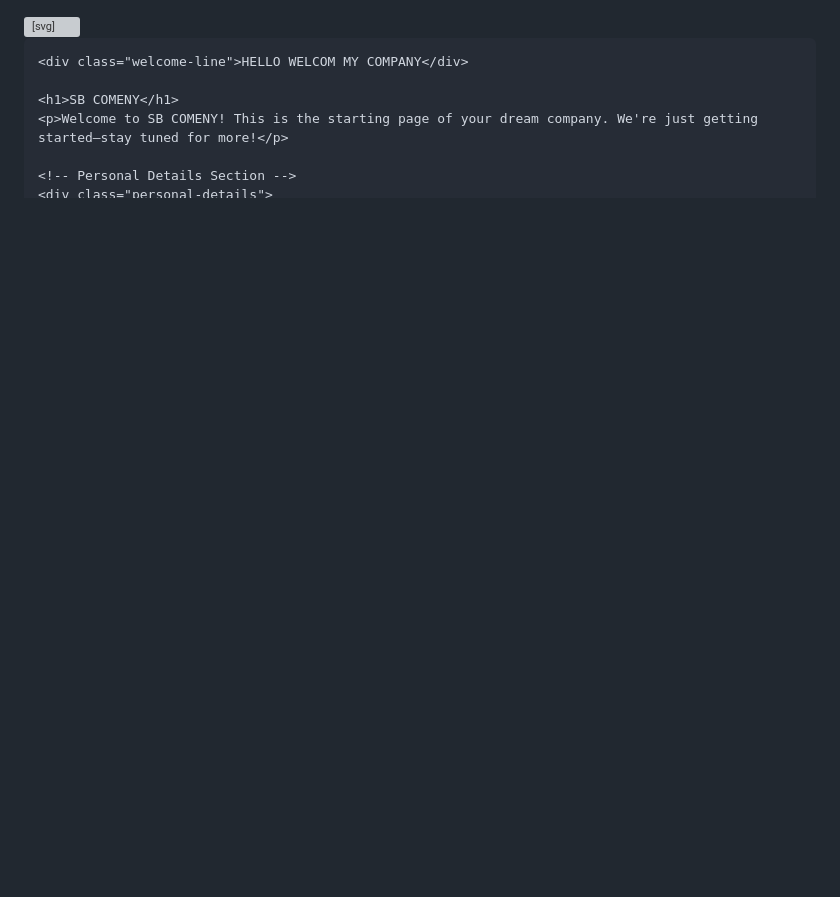
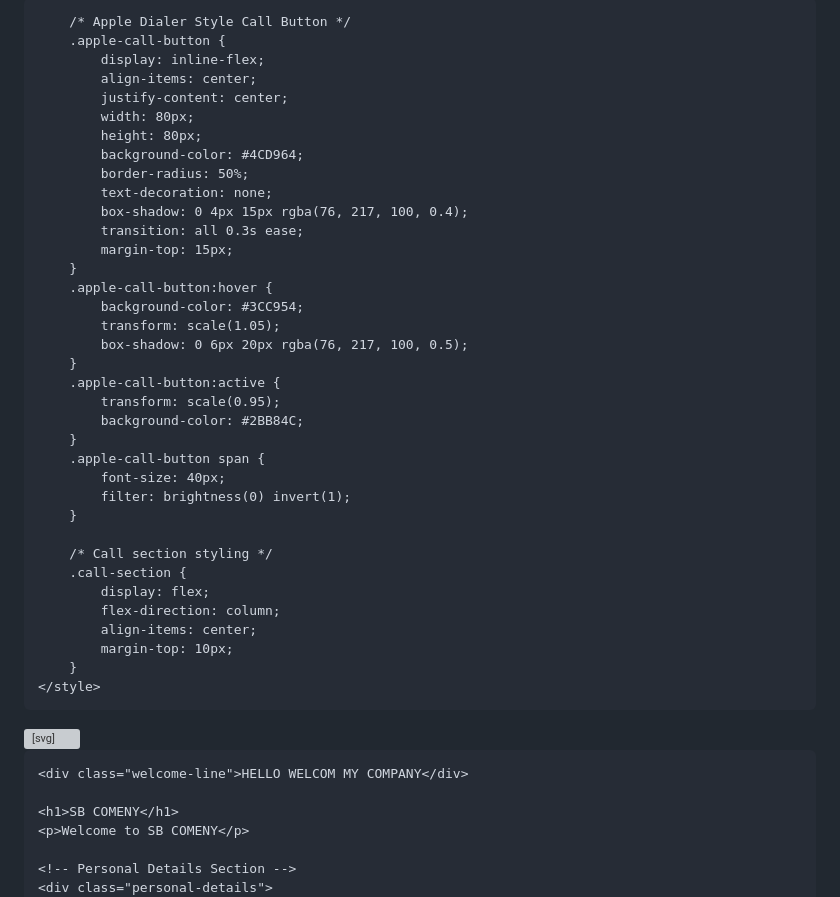
Before and after one commit to bilal8766/SB-COMENY, a Markdown page: README.md, the part around one of its changes. Drawn GitHub-style; blank space fills up the shorter version; grey boxes are pictures that could not be loaded.

Commit message:
Update README.md
MOHD BILAL

```diff
--- a/README.md
+++ b/README.md
@@ -3,9 +3,9 @@
 <head>
     <meta charset="UTF-8">
     <meta name="viewport" content="width=device-width, initial-scale=1.0">
-    <title>Bilal Singarya - Welcome</title>
-    <meta name="description" content="Welcome to SB COMENY, Thanyou Visit My Site Contact Mohd Bilal at 9813490892 or riyan.khan4712@gmail.com for more details.">
-    <meta name="keywords" content="SB COMENY, company, Haryana, Mohd Bilal, business">
+    <title>SB COMENY - Welcome</title>
+    <meta name="description" content="Welcome to SB COMENY, Thanyou Visit My Site. Contact Mohd Bilal at 9813490892 or riyan.khan4712@gmail.com for more details.">
+    <meta name="keywords" content="SB COMENY, company,, Mohd Bilal, ">
     <style>
         body {
             font-family: Arial, sans-serif;
@@ -51,26 +51,6 @@
             margin: 5px 0;
             color: #666;
         }
-        .call-button {
-            display: inline-block;
-            background-color: #34C759; /* Apple green color */
-            color: white;
-            padding: 15px 30px;
-            text-decoration: none;
-            border-radius: 50px; /* Rounded like Apple's button */
-            font-weight: bold;
-            font-size: 1.2em;
-            margin-top: 10px;
-            box-shadow: 0 4px 8px rgba(0,0,0,0.2); /* Subtle shadow for depth */
-            transition: background-color 0.3s; /* Smooth hover effect */
-        }
-        .call-button:hover {
-            background-color: #28A745; /* Darker green on hover */
-        }
-        .call-button::before {
-            content: "📞"; /* Phone icon emoji */
-            margin-right: 8px;
-        }
         h1 {
             color: #333;
             font-size: 3em;
@@ -81,8 +61,47 @@
         }
         .welcome-line {
             font-size: 2em;
-            color: #4CAF50;
+            color: white;
+            background-color: red;
+            padding: 10px;
             margin: 20px 0;
+            border-radius: 5px;
+        }
+
+        /* Apple Dialer Style Call Button */
+        .apple-call-button {
+            display: inline-flex;
+            align-items: center;
+            justify-content: center;
+            width: 80px;
+            height: 80px;
+            background-color: #4CD964;
+            border-radius: 50%;
+            text-decoration: none;
+            box-shadow: 0 4px 15px rgba(76, 217, 100, 0.4);
+            transition: all 0.3s ease;
+            margin-top: 15px;
+        }
+        .apple-call-button:hover {
+            background-color: #3CC954;
+            transform: scale(1.05);
+            box-shadow: 0 6px 20px rgba(76, 217, 100, 0.5);
+        }
+        .apple-call-button:active {
+            transform: scale(0.95);
+            background-color: #2BB84C;
+        }
+        .apple-call-button span {
+            font-size: 40px;
+            filter: brightness(0) invert(1);
+        }
+
+        /* Call section styling */
+        .call-section {
+            display: flex;
+            flex-direction: column;
+            align-items: center;
+            margin-top: 10px;
         }
     </style>
 </head>
@@ -100,7 +119,7 @@
     <div class="welcome-line">HELLO WELCOM MY COMPANY</div>
 
     <h1>SB COMENY</h1>
-    <p>Welcome to SB COMENY! This is the starting page of your dream company. We're just getting started—stay tuned for more!</p>
+    <p>Welcome to SB COMENY</p>
 
     <!-- Personal Details Section -->
     <div class="personal-details">
```
Also changed, not shown: other parts of README.md (+8 -2 lines).
